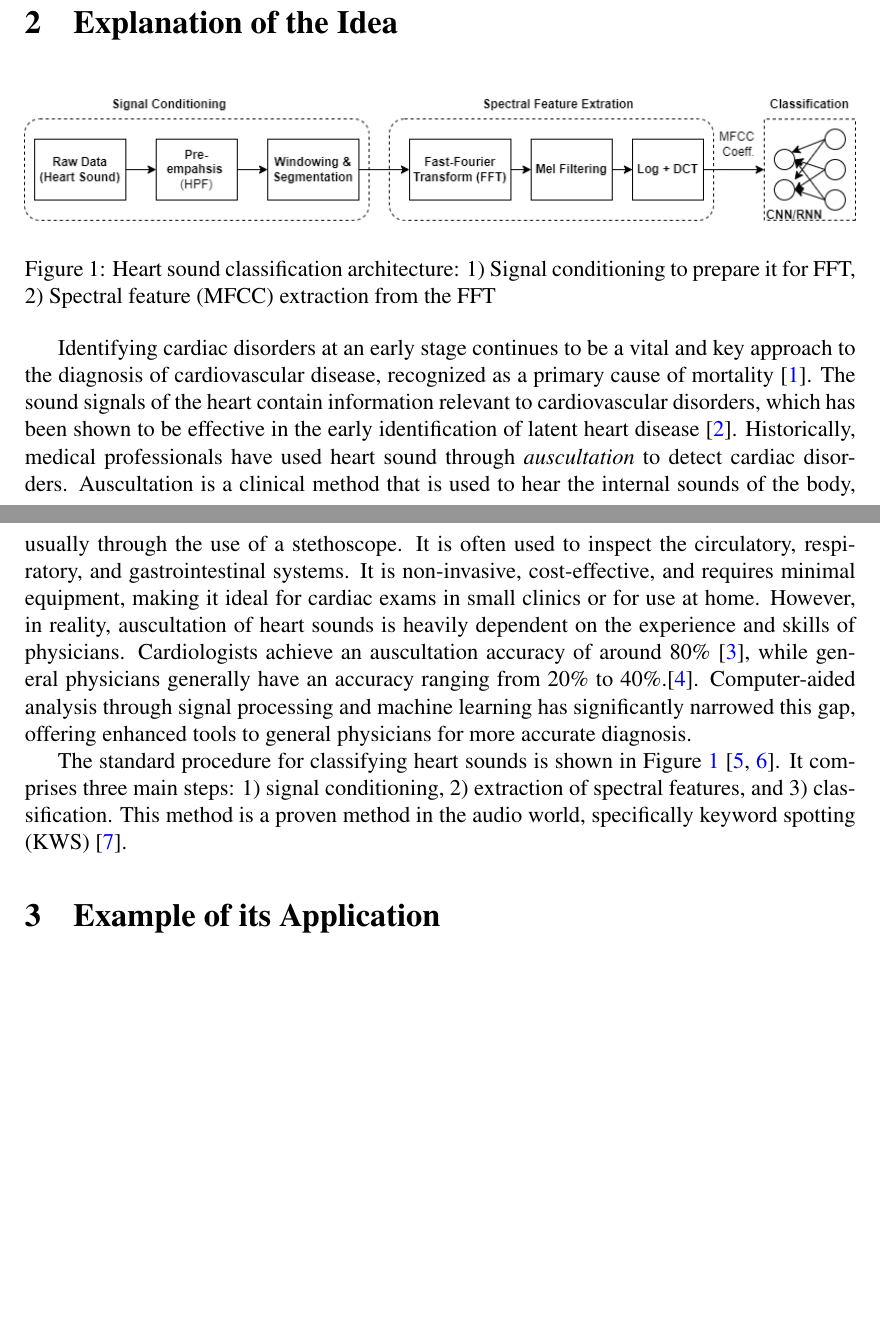
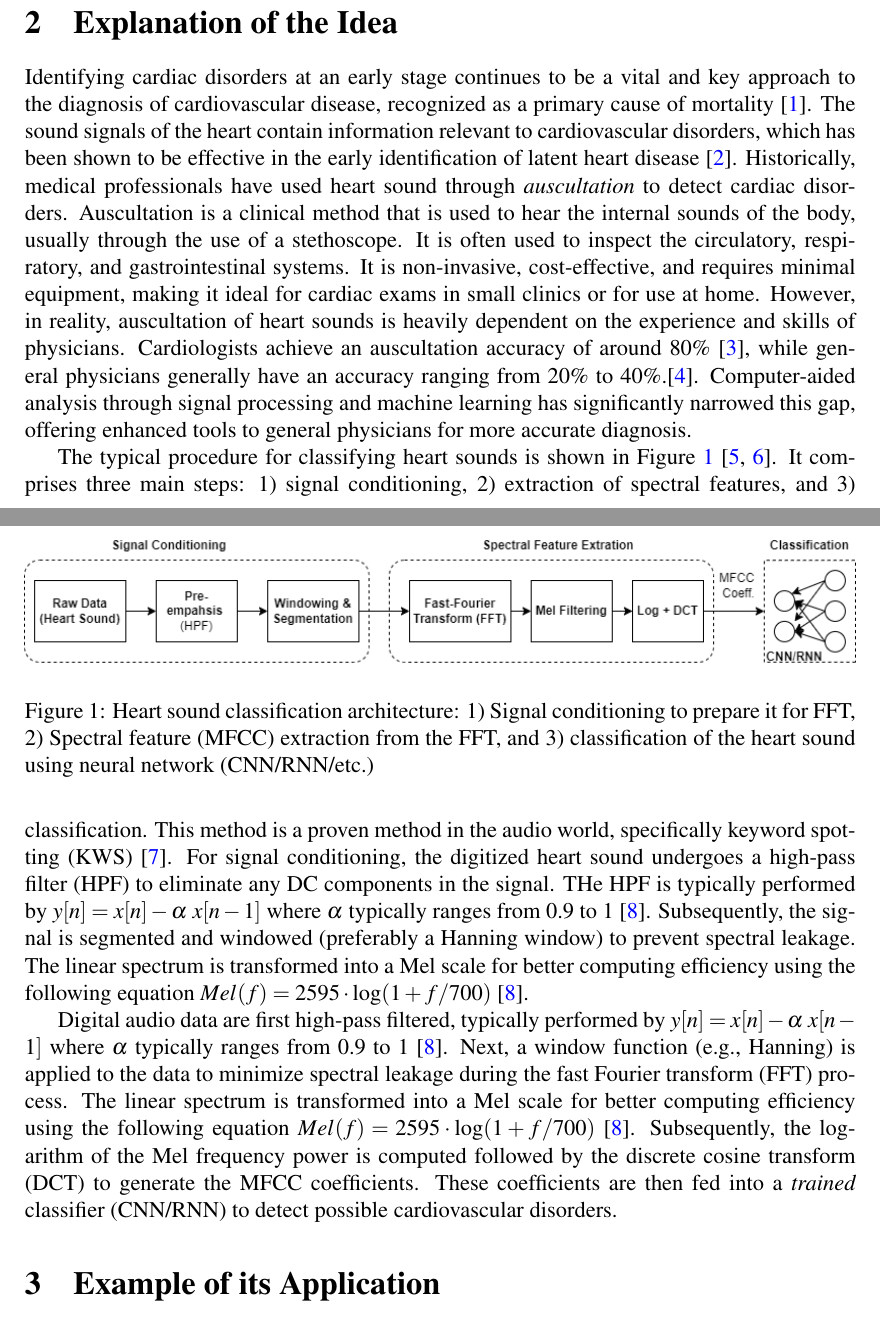
Before and after one commit to mixignal/VLSID25-DesignContest-KWS, a LaTeX paper (main.tex): two parts of pages 1 and 2 of 3 before the commit and two parts of pages 1 and 2 of 4 after it, joined at a grey line, cut so that both start at the same text, the shorter picture padded with empty space. Compiled offline with pdfLaTeX.

Commit message:
Updates from Overleaf

```diff
--- a/main.tex
+++ b/main.tex
@@ -37,14 +37,6 @@ The \href{https://www.microchip.com/en-us/development-tool/mpfs-icicle-kit-es}{P
 \section{Explanation of the Idea}
 % Include a block diagram, overview of implementation  (Minimum font size: 10pt, Times New Roman font. Maximum two pages including tables, diagram, references (if any) )
 
-%%% FIGURE: KWS ARCHITECTURE
-%%% ------------------------
-\begin{figure}[htbp]
-    %\centerline{\includegraphics{figs/KWS-architecture.png}}
-    \includegraphics[width=1.0\textwidth]{figs/HSC-arch.png}
-    \caption{Heart sound classification architecture: 1) Signal conditioning to prepare it for FFT, 2) Spectral feature (MFCC) extraction from the FFT}
-    \label{fig:arch-heart-sound}
-\end{figure}
 
 Identifying cardiac disorders at an early stage continues to be a vital and key approach to the diagnosis of cardiovascular disease, recognized as a primary cause of mortality \cite{members2016heart}.
 The sound signals of the heart contain information relevant to cardiovascular disorders, which has been shown to be effective in the early identification of latent heart disease \cite{yuenyong2011framework}. Historically, medical professionals have used heart sound through \textit{auscultation} to detect cardiac disorders.
@@ -53,7 +45,21 @@ It is non-invasive, cost-effective, and requires minimal equipment, making it id
 However, in reality, auscultation of heart sounds is heavily dependent on the experience and skills of physicians.
 Cardiologists achieve an auscultation accuracy of around 80\% \cite{strunic2007detection}, while general physicians generally have an accuracy ranging from 20\% to 40\%.\cite{lam2018factors}. Computer-aided analysis through signal processing and machine learning has significantly narrowed this gap, offering enhanced tools to general physicians for more accurate diagnosis.
 
-The standard procedure for classifying heart sounds is shown in Figure~\ref{fig:arch-heart-sound} \cite{gupta2007neural, nguyen2023heart}. It comprises three main steps: 1) signal conditioning, 2) extraction of spectral features, and 3) classification. This method is a proven method in the audio world, specifically keyword spotting (KWS) \cite{chong20220}.
+%%% FIGURE: HSC ARCHITECTURE
+%%% ------------------------
+\begin{figure}[htbp]
+    %\centerline{\includegraphics{figs/KWS-architecture.png}}
+    \includegraphics[width=1.0\textwidth]{figs/HSC-arch.png}
+    \caption{Heart sound classification architecture: 1) Signal conditioning to prepare it for FFT, 2) Spectral feature (MFCC) extraction from the FFT, and 3) classification of the heart sound using neural network (CNN/RNN/etc.)}
+    \label{fig:arch-heart-sound}
+\end{figure}
+
+The typical procedure for classifying heart sounds is shown in Figure~\ref{fig:arch-heart-sound} \cite{gupta2007neural, nguyen2023heart}. It comprises three main steps: 1) signal conditioning, 2) extraction of spectral features, and 3) classification. This method is a proven method in the audio world, specifically keyword spotting (KWS) \cite{chong20220}. For signal conditioning, the digitized heart sound undergoes a high-pass filter (HPF) to eliminate any DC components in the signal. THe HPF is typically performed by $y[n] = x[n] - \alpha~x[n-1]$ where $\alpha$ typically ranges from 0.9 to 1 \cite{han2006efficient}. Subsequently, the signal is segmented and windowed (preferably a Hanning window) to prevent spectral leakage.  The linear spectrum is transformed into a Mel scale for better computing efficiency using the following equation $Mel(f) = 2595\cdot \log(1 + f/700)$ \cite{han2006efficient}.
+
+Digital audio data are first high-pass filtered, typically performed by $y[n] = x[n] - \alpha~x[n-1]$ where $\alpha$ typically ranges from 0.9 to 1 \cite{han2006efficient}.
+Next, a window function (e.g., Hanning) is applied to the data to minimize spectral leakage during the fast Fourier transform (FFT) process. The linear spectrum is transformed into a Mel scale for better computing efficiency using the following equation $Mel(f) = 2595\cdot \log(1 + f/700)$ \cite{han2006efficient}.
+Subsequently, the logarithm of the Mel frequency power is computed followed by the discrete cosine transform (DCT) to generate the MFCC coefficients. These coefficients are then fed into a \textit{trained} classifier (CNN/RNN) to detect possible cardiovascular disorders.
+
 
 \section{Example of its Application}
 % application (Describe an example consisting of potential application/Future application. This will enable usage model towards its market acceptance) (maximum 200 words)
```
